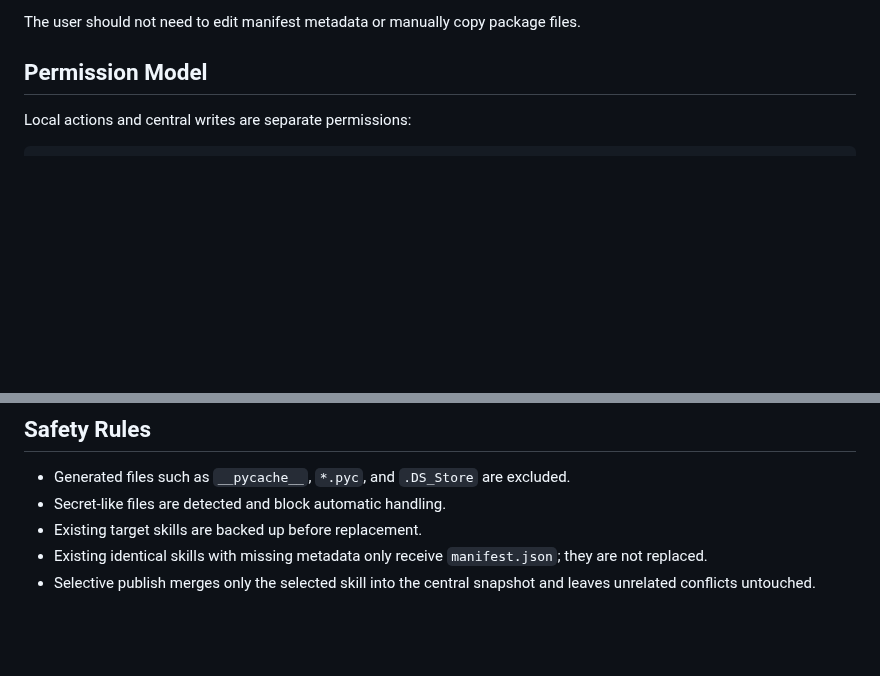
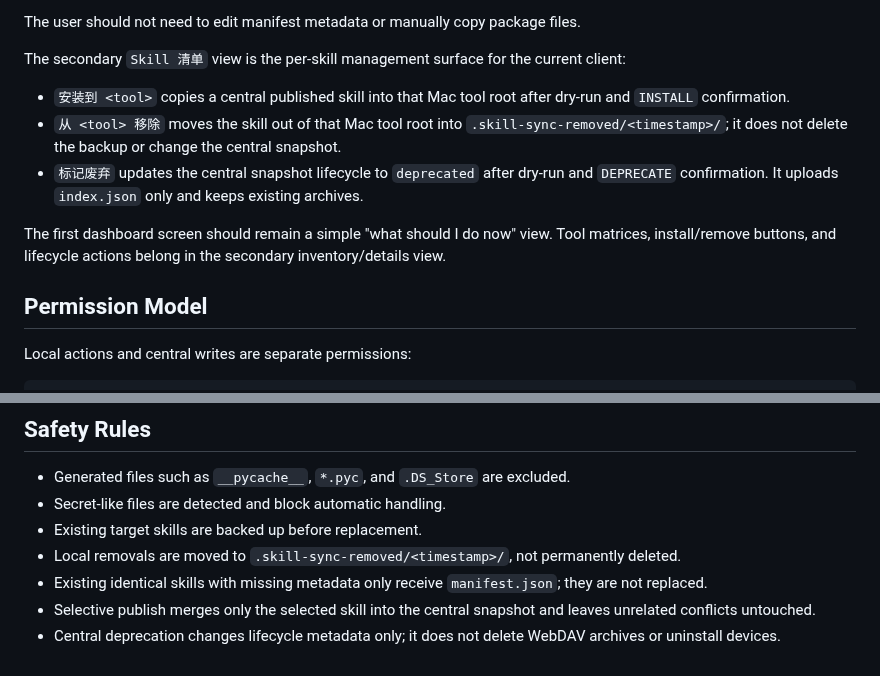
Before and after one commit to commiao/skill-sync-sidecar, a Markdown page: docs/local-skill-manager.md, 2 parts joined by grey strips. GitHub-like rendering; blank space fills up the shorter version.

```diff
--- a/docs/local-skill-manager.md
+++ b/docs/local-skill-manager.md
@@ -39,6 +39,14 @@ The normal user flow is:
 6. Click `发布中央` only when central publishing is authorized.
 
 The user should not need to edit manifest metadata or manually copy package files.
+
+The secondary `Skill 清单` view is the per-skill management surface for the current client:
+
+- `安装到 <tool>` copies a central published skill into that Mac tool root after dry-run and `INSTALL` confirmation.
+- `从 <tool> 移除` moves the skill out of that Mac tool root into `.skill-sync-removed/<timestamp>/`; it does not delete the backup or change the central snapshot.
+- `标记废弃` updates the central snapshot lifecycle to `deprecated` after dry-run and `DEPRECATE` confirmation. It uploads `index.json` only and keeps existing archives.
+
+The first dashboard screen should remain a simple "what should I do now" view. Tool matrices, install/remove buttons, and lifecycle actions belong in the secondary inventory/details view.
 
 ## Permission Model
 
@@ -141,5 +149,7 @@ After explicit data-export approval, `read-wechat-article` was published to the
 - Generated files such as `__pycache__`, `*.pyc`, and `.DS_Store` are excluded.
 - Secret-like files are detected and block automatic handling.
 - Existing target skills are backed up before replacement.
+- Local removals are moved to `.skill-sync-removed/<timestamp>/`, not permanently deleted.
 - Existing identical skills with missing metadata only receive `manifest.json`; they are not replaced.
 - Selective publish merges only the selected skill into the central snapshot and leaves unrelated conflicts untouched.
+- Central deprecation changes lifecycle metadata only; it does not delete WebDAV archives or uninstall devices.
```
Also changed, not shown: docs/protocol-v0.md (+26 -0 lines).
